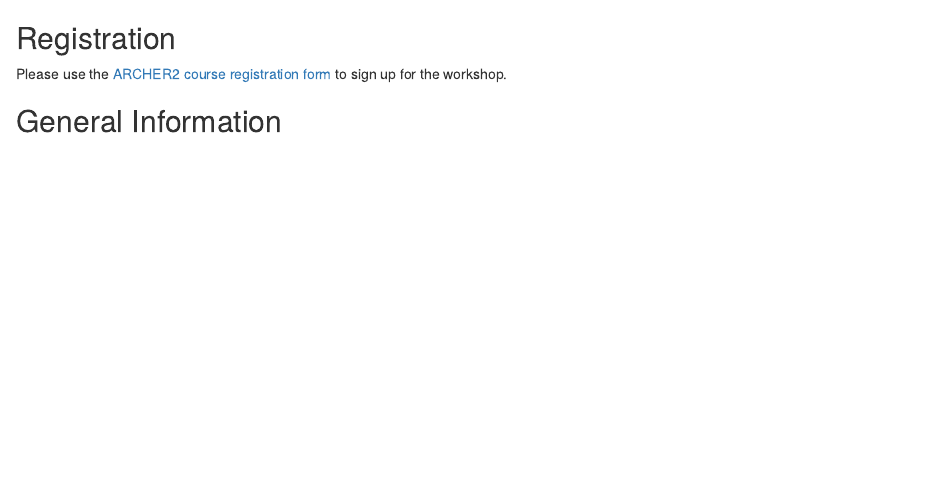
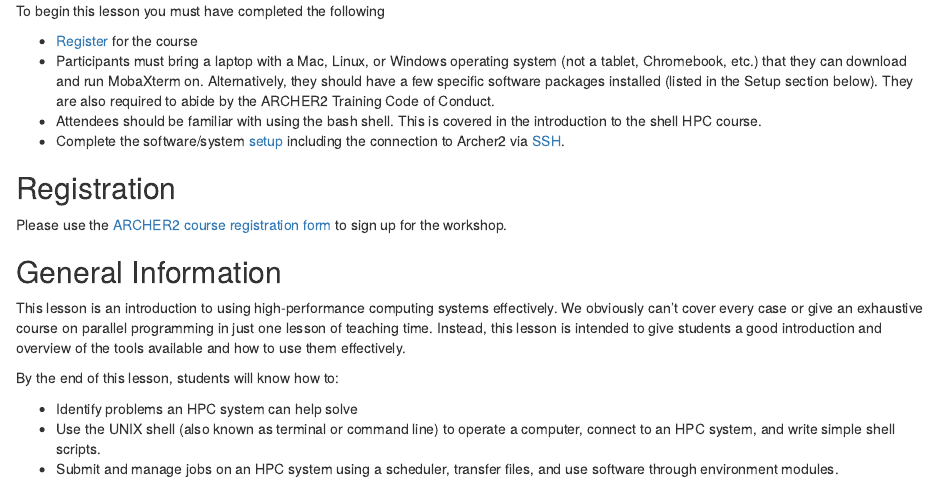
Before and after one commit to EPCCed/2024-06-20-hpc-intro-shampton, an R Markdown document (index.Rmd): the page in a window 1100 px wide, from its top. Rendered offline with R 4.5, knitr and Pandoc, with nearby package versions.

Commit message:
update index and setup

````diff
--- a/index.Rmd
+++ b/index.Rmd
@@ -7,8 +7,39 @@ library(yaml)
 config <- yaml.load_file("lesson_config.yaml")
 ```
 
+::: prereq
+
+To begin this lesson you must have completed the following
+
+ * [Register](#registration) for the course
+ * Participants must bring a laptop with a Mac, Linux, or Windows operating
+   system (not a tablet, Chromebook, etc.) that they can download and run
+   MobaXterm on. Alternatively, they should have a few specific software
+   packages installed (listed in the Setup section below).
+   They are also required to abide by the ARCHER2 Training Code of Conduct.
+ * Attendees should be familiar with using the bash shell. This is covered in the introduction to the shell HPC course.
+ * Complete the software/system [setup](#setup) including the connection to Archer2 via [SSH](#setup-an-ssh-client).
+
+:::
+
 ## Registration
 
 Please use the [ARCHER2 course registration form](https://www.archer2.ac.uk/training/register/?course=230626-software-carpentry)</a> to sign up for the workshop.
 
 ## General Information
+
+This lesson is an introduction to using high-performance computing systems
+effectively. We obviously can't cover every case or give an exhaustive course
+on parallel programming in just one lesson of teaching time. Instead, this
+lesson is intended to give students a good introduction and overview of the
+tools available and how to use them effectively.
+
+By the end of this lesson, students will know how to:
+
+::: checklist
+ * Identify problems an HPC system can help solve
+ * Use the UNIX shell (also known as terminal or command line) to operate a computer,
+  connect to an HPC system, and write simple shell scripts.
+ * Submit and manage jobs on an HPC system using a scheduler, transfer files, and use
+  software through environment modules.
+:::
````
Also changed, not shown: learners/setup.Rmd (+14 -9 lines).
